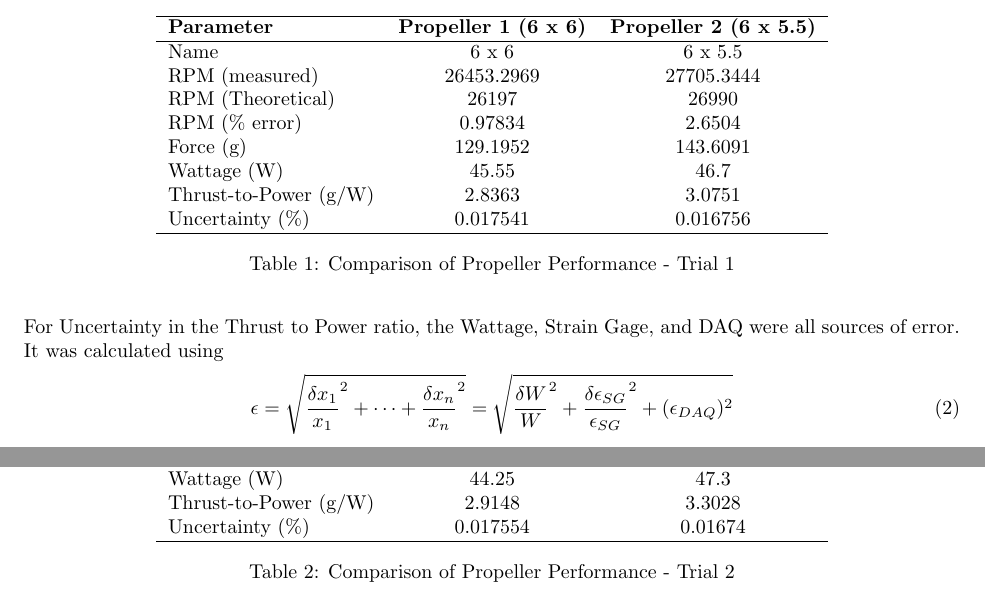
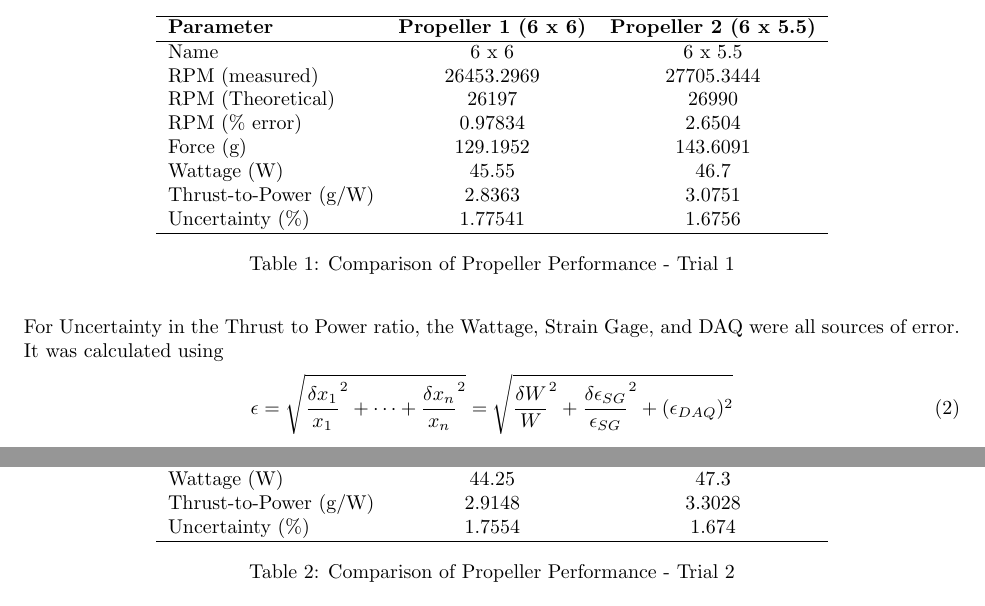
Before and after one commit to Polkadoty/mechatronics-systems, a LaTeX document (Final Project/finalprojectreport.tex): two parts of pages 6 and 7 of 9, joined at a grey line, cut so that both start at the same text. Compiled offline with pdfLaTeX.

Commit message:
Update finalprojectreport.tex
percents are now percents lol

```diff
--- a/Final Project/finalprojectreport.tex
+++ b/Final Project/finalprojectreport.tex
@@ -187,7 +187,7 @@ Variables:
   Force (g) & 129.1952 & 143.6091 \\
   Wattage (W) & 45.55 & 46.7 \\
   Thrust-to-Power (g/W) & 2.8363 & 3.0751 \\
-  Uncertainty (\%) & 0.017541 & 0.016756 \\
+  Uncertainty (\%) & 1.77541 & 1.6756 \\
   \hline
   \end{tabular}
   \caption{Comparison of Propeller Performance - Trial 1}
@@ -208,7 +208,7 @@ Variables:
   Force (g) & 128.9811 & 146.1474 \\
   Wattage (W) & 44.25 & 47.3 \\
   Thrust-to-Power (g/W) & 2.9148 & 3.3028 \\
-  Uncertainty (\%) & 0.017554 & 0.01674 \\
+  Uncertainty (\%) & 1.7554 & 1.674 \\
   \hline
   \end{tabular}
   \caption{Comparison of Propeller Performance - Trial 2}
```
